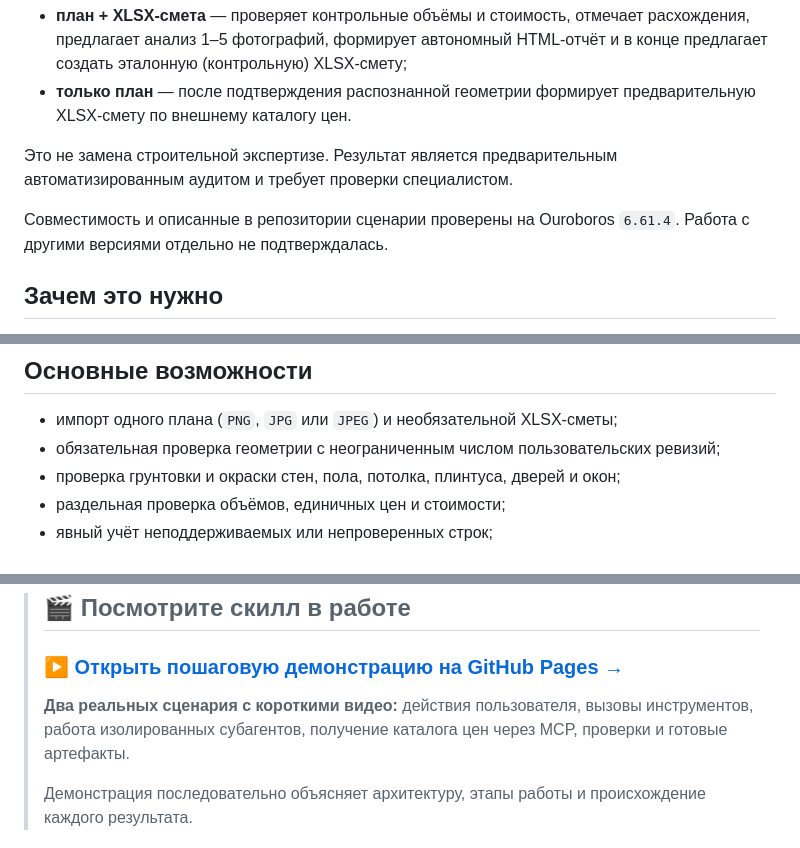
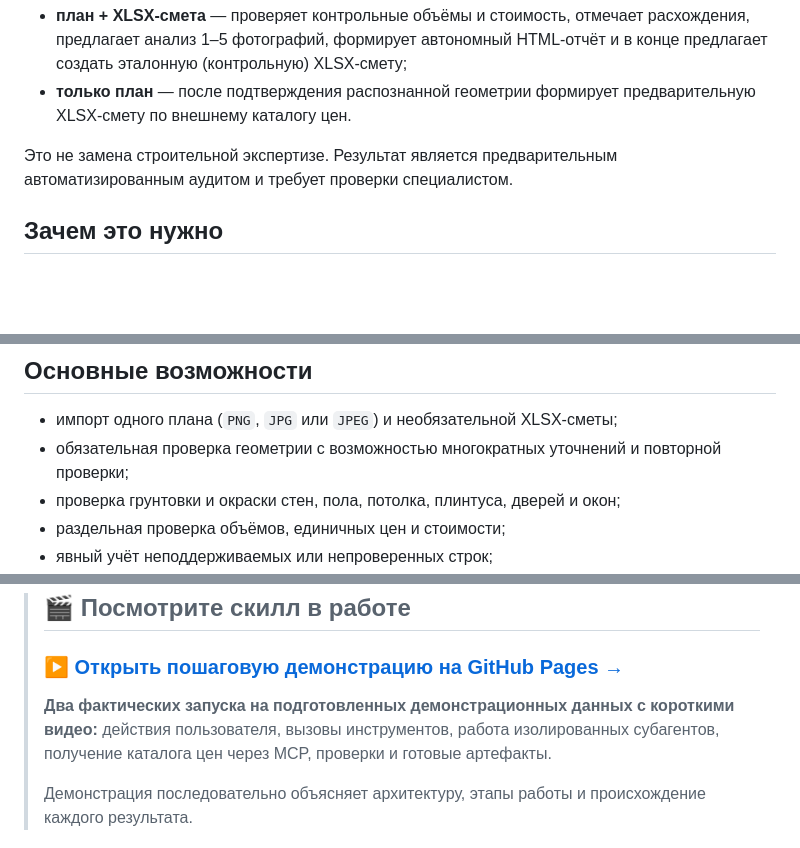
Before and after one commit to MichaelDavislol/construction_audit_mvp, a Markdown page: README.md, 3 parts joined by grey strips. GitHub-like rendering; blank space fills up the shorter version.

Commit message:
Refine repository introduction

```diff
--- a/README.md
+++ b/README.md
@@ -10,9 +10,6 @@
 - **только план** — после подтверждения распознанной геометрии формирует предварительную XLSX-смету по внешнему каталогу цен.
 
 Это не замена строительной экспертизе. Результат является предварительным автоматизированным аудитом и требует проверки специалистом.
-
-Совместимость и описанные в репозитории сценарии проверены на Ouroboros `6.61.4`.
-Работа с другими версиями отдельно не подтверждалась.
 
 ## Зачем это нужно
 
@@ -29,7 +26,7 @@
 ## Основные возможности
 
 - импорт одного плана (`PNG`, `JPG` или `JPEG`) и необязательной XLSX-сметы;
-- обязательная проверка геометрии с неограниченным числом пользовательских ревизий;
+- обязательная проверка геометрии с возможностью многократных уточнений и повторной проверки;
 - проверка грунтовки и окраски стен, пола, потолка, плинтуса, дверей и окон;
 - раздельная проверка объёмов, единичных цен и стоимости;
 - явный учёт неподдерживаемых или непроверенных строк;
@@ -43,7 +40,7 @@
 >
 > ### [▶ Открыть пошаговую демонстрацию на GitHub Pages →](https://michaeldavislol.github.io/construction_audit_mvp/demo/)
 >
-> **Два реальных сценария с короткими видео:** действия пользователя, вызовы инструментов,
+> **Два фактических запуска на подготовленных демонстрационных данных с короткими видео:** действия пользователя, вызовы инструментов,
 > работа изолированных субагентов, получение каталога цен через MCP, проверки и готовые артефакты.
 >
 > Демонстрация последовательно объясняет архитектуру, этапы работы и происхождение каждого результата.
```
Also changed, not shown: other parts of README.md (+2 -0 lines).
